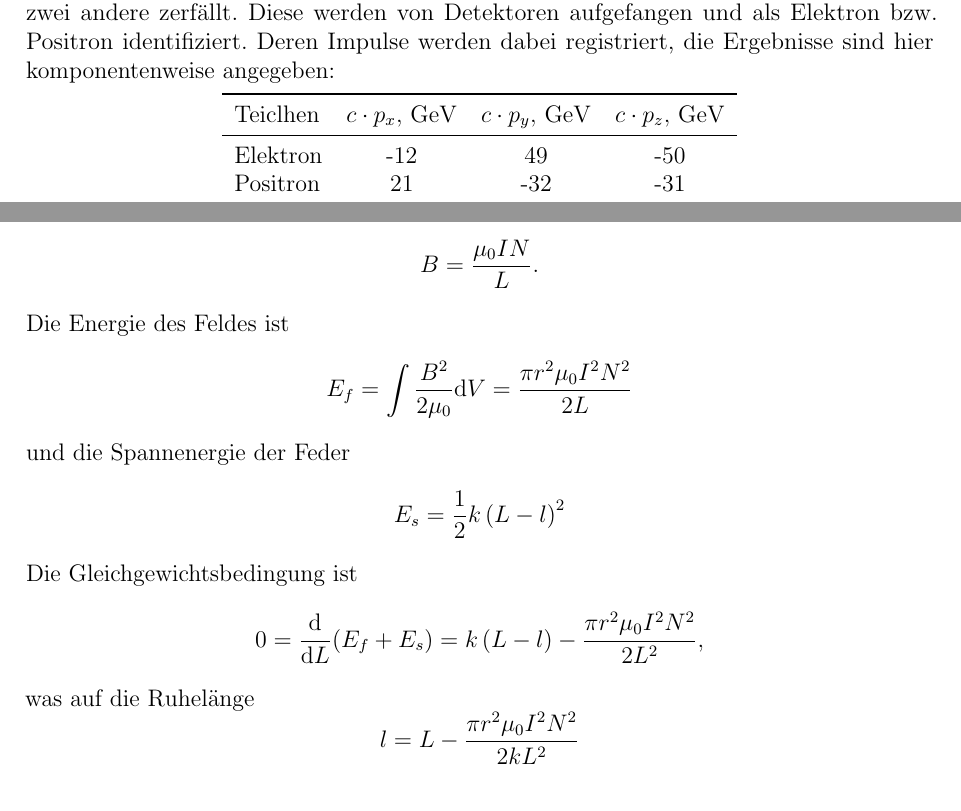
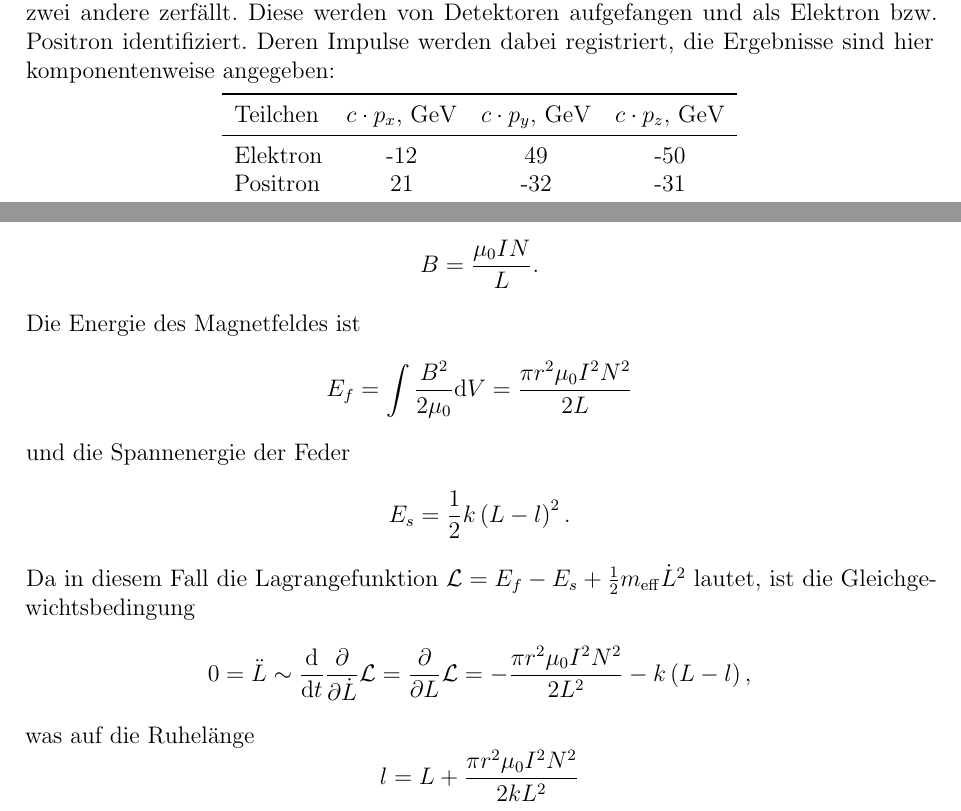
Before and after one commit to pzorin/ipho-aufgabensammlung, a LaTeX document (ipho_aufgaben.tex): two parts of pages 21 and 49 of 52, joined at a grey line, cut so that both start at the same text. Compiled offline with pdfLaTeX.

Commit message:
Feder als Spule -- Lösung berichtigt
In der alten Lösung wurde versucht die Gesamtenergie zu minimieren, was kein
sinnvoller Ansatz ist da die magnetische Feldenergie keine potentielle Energie ist.

Nun wird von einer sinnvollen Lagrangefunktion ausgegangen.

```diff
--- a/ipho_aufgaben.tex
+++ b/ipho_aufgaben.tex
@@ -2218,7 +2218,7 @@ In einem Teilchenbeschleuniger wird ein kurzlebiges Teilchen erzeugt das fast so
 \begin{center}
 \begin{tabular}{lccc}
 \toprule
-Teiclhen & $c \cdot p_x, \unit{GeV}$ & $c \cdot p_y, \unit{GeV}$ & $c \cdot p_z, \unit{GeV}$ \\
+Teilchen & $c \cdot p_x, \unit{GeV}$ & $c \cdot p_y, \unit{GeV}$ & $c \cdot p_z, \unit{GeV}$ \\
 \midrule
 Elektron & -12 & 49 & -50 \\
 Positron & 21 & -32 & -31 \\
@@ -2291,7 +2291,7 @@ Die Magnetische Feldstärke innerhalb der Spule ist in erster Näherung konstant
 \[
 B = \frac{\mu_0 I N}{L}.
 \]
-Die Energie des Feldes ist
+Die Energie des Magnetfeldes ist
 \[
 E_f = \int \frac{B^2}{2 \mu_0} \dif V = \frac{\pi r^2 \mu_0 I^2 N^2 }{2 L}
 \]
@@ -2304,0 +2302 @@ Die Gleichgewichtsbedingung ist
+Da in diesem Fall die Lagrangefunktion $\mathcal L =E_f - E_s + \frac12 m_\mathrm{eff} \dot L^2$ lautet, ist die Gleichgewichtsbedingung
```
Also changed, not shown: ipho_aufgaben.tex (13 more changed lines).
